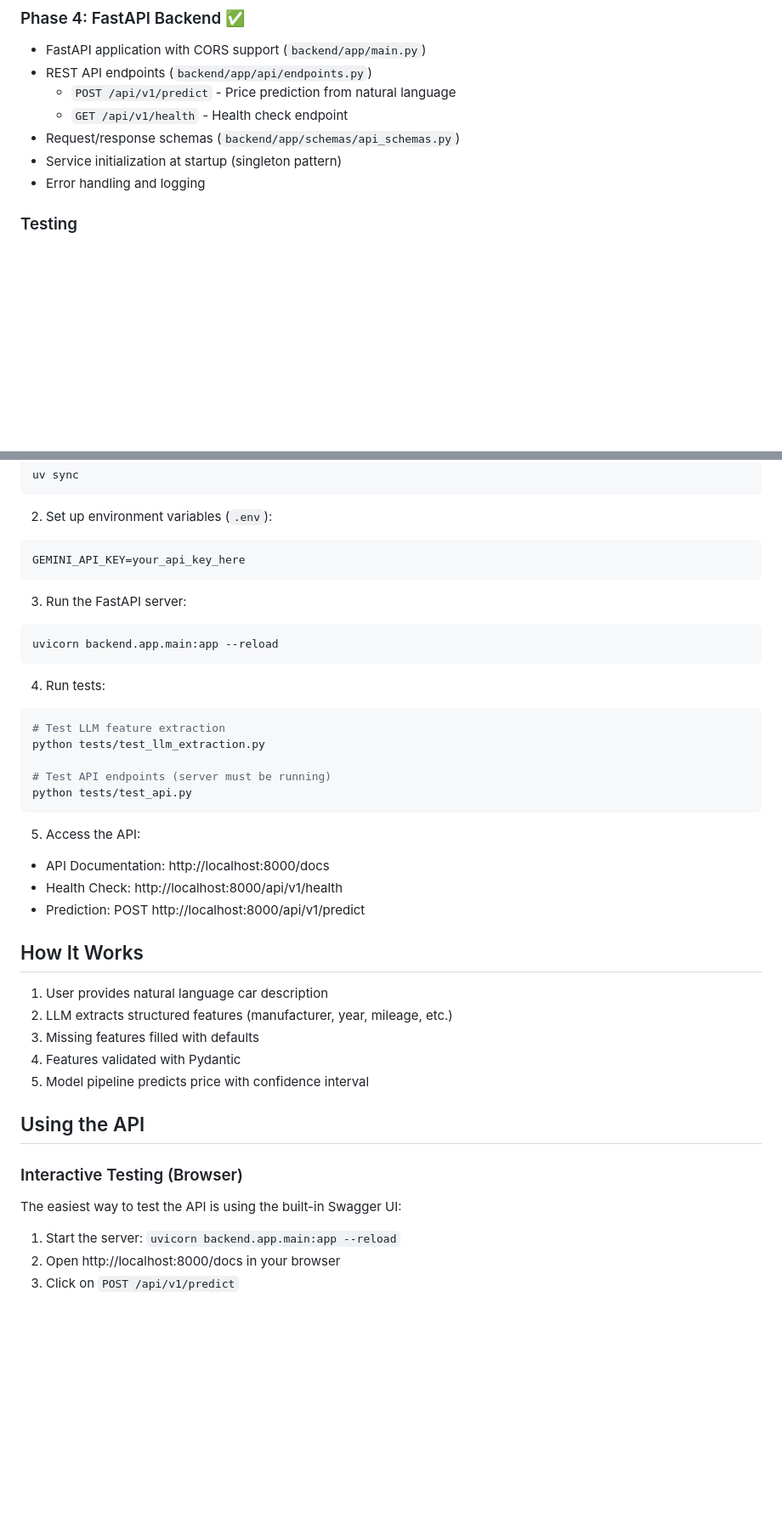
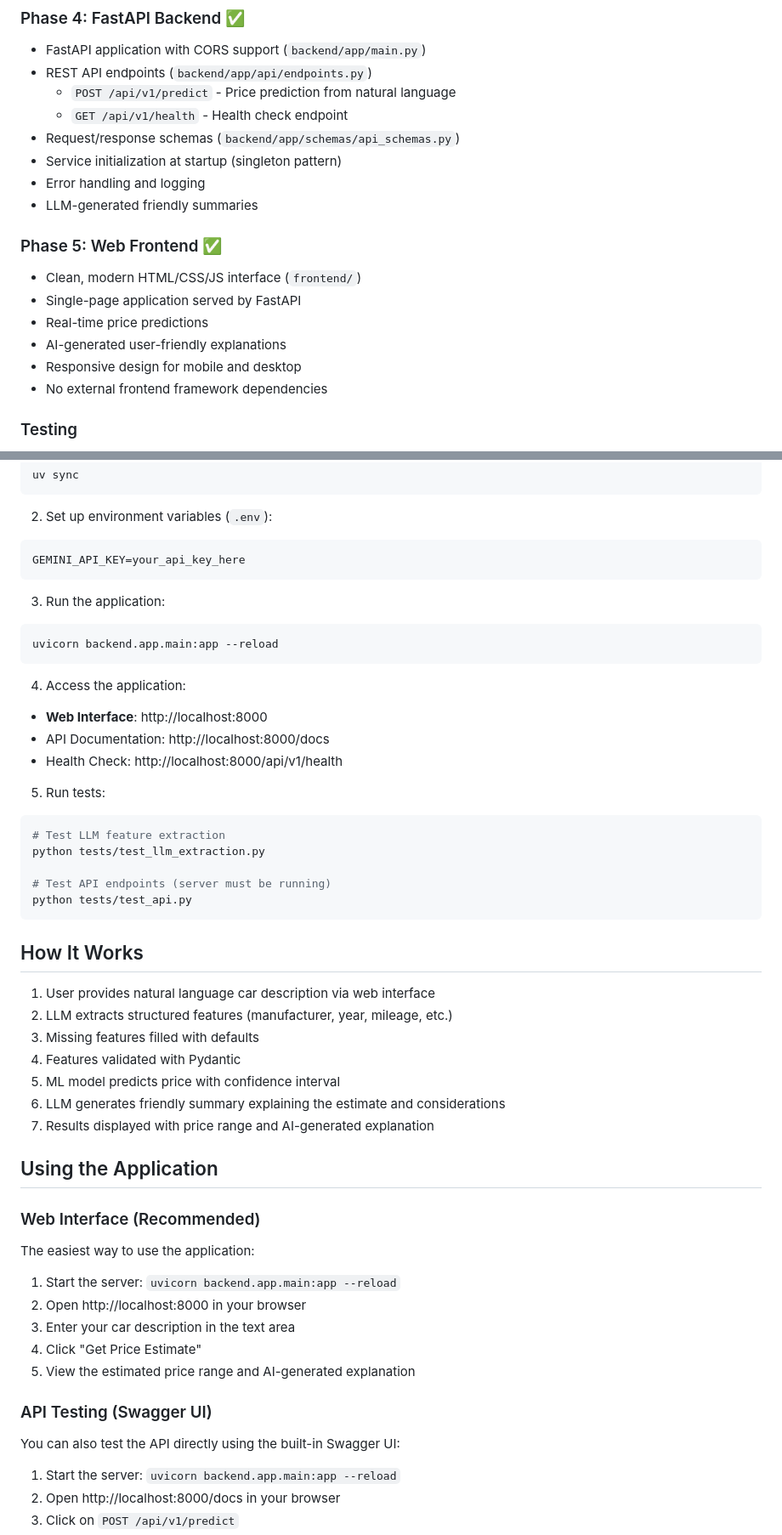
Before and after one commit to diegonf84/used_cars_predictions_llms, a Markdown page: README.md, 2 parts joined by grey strips. Shown: that part at 85% size. Drawn GitHub-style; blank space fills up the shorter version.

````diff
--- a/README.md
+++ b/README.md
@@ -29,6 +29,15 @@ ML application that predicts used car prices from natural language descriptions
 - Request/response schemas (`backend/app/schemas/api_schemas.py`)
 - Service initialization at startup (singleton pattern)
 - Error handling and logging
+- LLM-generated friendly summaries
+
+### Phase 5: Web Frontend ✅
+- Clean, modern HTML/CSS/JS interface (`frontend/`)
+- Single-page application served by FastAPI
+- Real-time price predictions
+- AI-generated user-friendly explanations
+- Responsive design for mobile and desktop
+- No external frontend framework dependencies
 
 ### Testing
 - Feature extraction test suite (`tests/test_llm_extraction.py`)
@@ -51,12 +72,17 @@ uv sync
 GEMINI_API_KEY=your_api_key_here
 ```
 
-3. Run the FastAPI server:
+3. Run the application:
 ```bash
 uvicorn backend.app.main:app --reload
 ```
 
-4. Run tests:
+4. Access the application:
+- **Web Interface**: http://localhost:8000
+- API Documentation: http://localhost:8000/docs
+- Health Check: http://localhost:8000/api/v1/health
+
+5. Run tests:
 ```bash
 # Test LLM feature extraction
 python tests/test_llm_extraction.py
@@ -65,23 +91,29 @@ python tests/test_llm_extraction.py
 python tests/test_api.py
 ```
 
-5. Access the API:
-- API Documentation: http://localhost:8000/docs
-- Health Check: http://localhost:8000/api/v1/health
-- Prediction: POST http://localhost:8000/api/v1/predict
-
 ## How It Works
 
-1. User provides natural language car description
+1. User provides natural language car description via web interface
 2. LLM extracts structured features (manufacturer, year, mileage, etc.)
 3. Missing features filled with defaults
 4. Features validated with Pydantic
-5. Model pipeline predicts price with confidence interval
+5. ML model predicts price with confidence interval
+6. LLM generates friendly summary explaining the estimate and considerations
+7. Results displayed with price range and AI-generated explanation
 
-## Using the API
+## Using the Application
 
-### Interactive Testing (Browser)
-The easiest way to test the API is using the built-in Swagger UI:
+### Web Interface (Recommended)
+The easiest way to use the application:
+
+1. Start the server: `uvicorn backend.app.main:app --reload`
+2. Open http://localhost:8000 in your browser
+3. Enter your car description in the text area
+4. Click "Get Price Estimate"
+5. View the estimated price range and AI-generated explanation
+
+### API Testing (Swagger UI)
+You can also test the API directly using the built-in Swagger UI:
 
 1. Start the server: `uvicorn backend.app.main:app --reload`
 2. Open http://localhost:8000/docs in your browser
````
Also changed, not shown: other parts of README.md (+18 -3 lines), docs/images/main-interface.png (added), docs/images/prediction-results.png (added), 7 other files.
